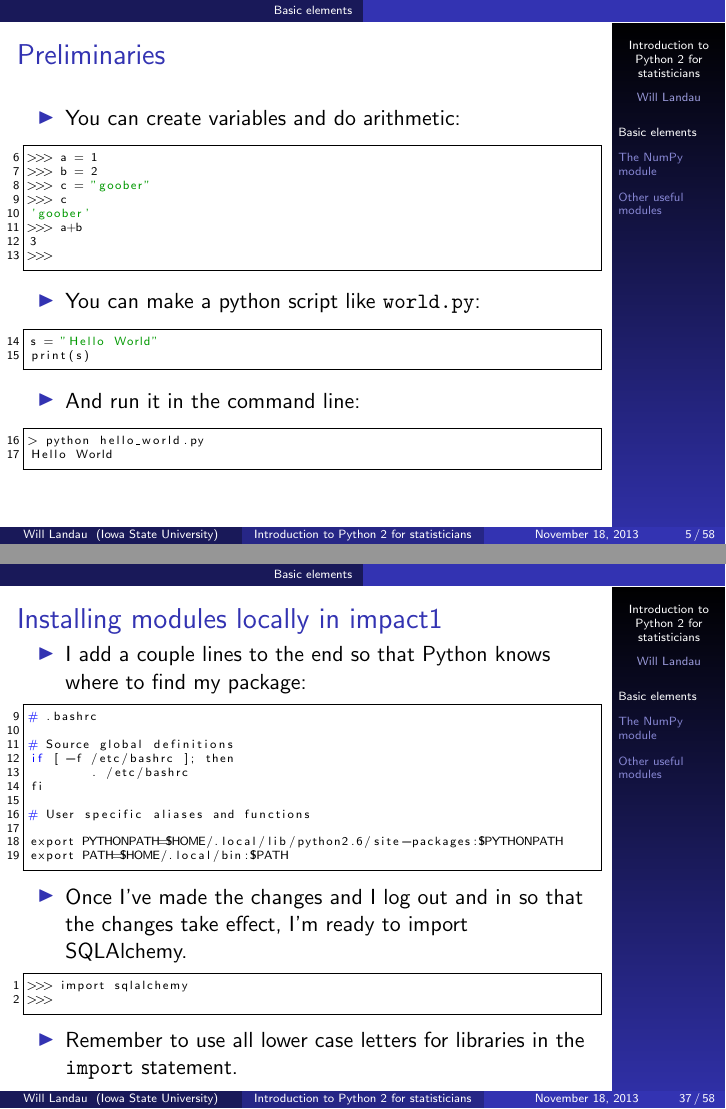
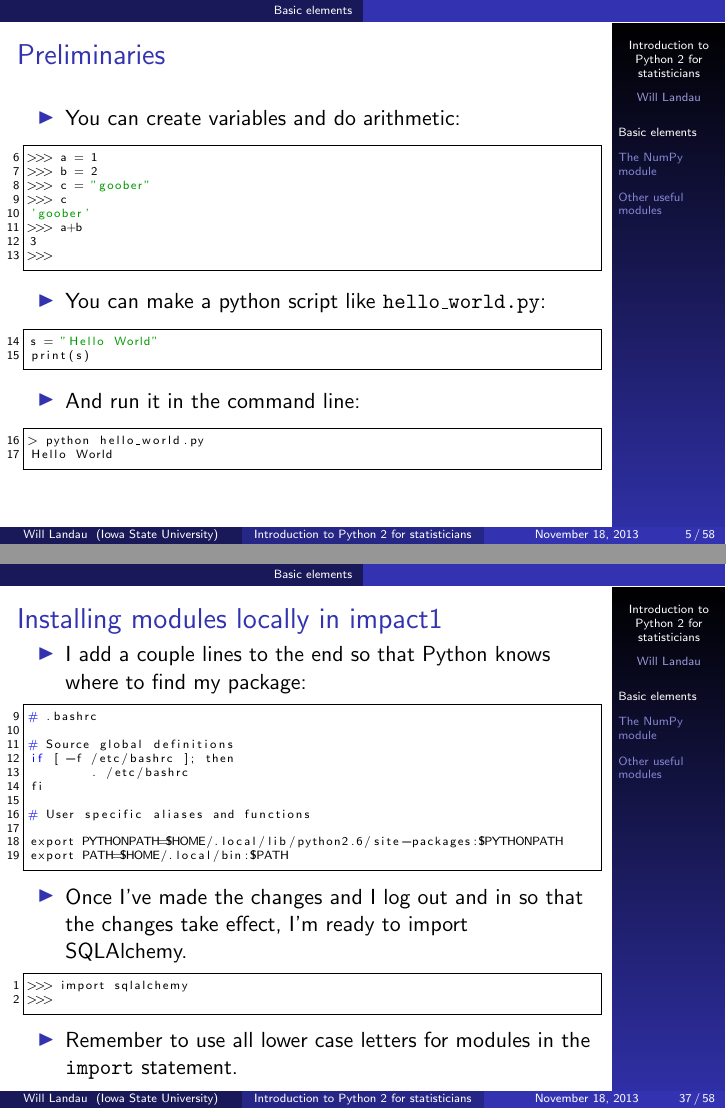
Before and after one commit to wlandau/gpu, LaTeX slides (lectures/python/python.tex): pages 5 and 37 of 58, joined at a grey line. Compiled offline with pdfLaTeX.

```diff
--- a/lectures/python/python.tex
+++ b/lectures/python/python.tex
@@ -126,7 +127,7 @@
 >>>
 \end{lstlisting}
 \begin{itemize}
-\pause \item You can make a python script like {\tt world.py}:
+\pause \item You can make a python script like {\tt hello\_world.py}:
 \end{itemize}
 \begin{lstlisting}[name=ex]
 s = "Hello World"
@@ -1130,7 +1131,7 @@
 
 \pause
 \begin{itemize}
-\item Remember to use all lower case letters for libraries in the {\tt import} statement.
+\item Remember to use all lower case letters for modules in the {\tt import} statement.
 \end{itemize}
 \end{frame}
 
```
Also changed, not shown: lectures/python/python.pdf, lectures/python/python.tex (1 more changed lines), 1 other file.
